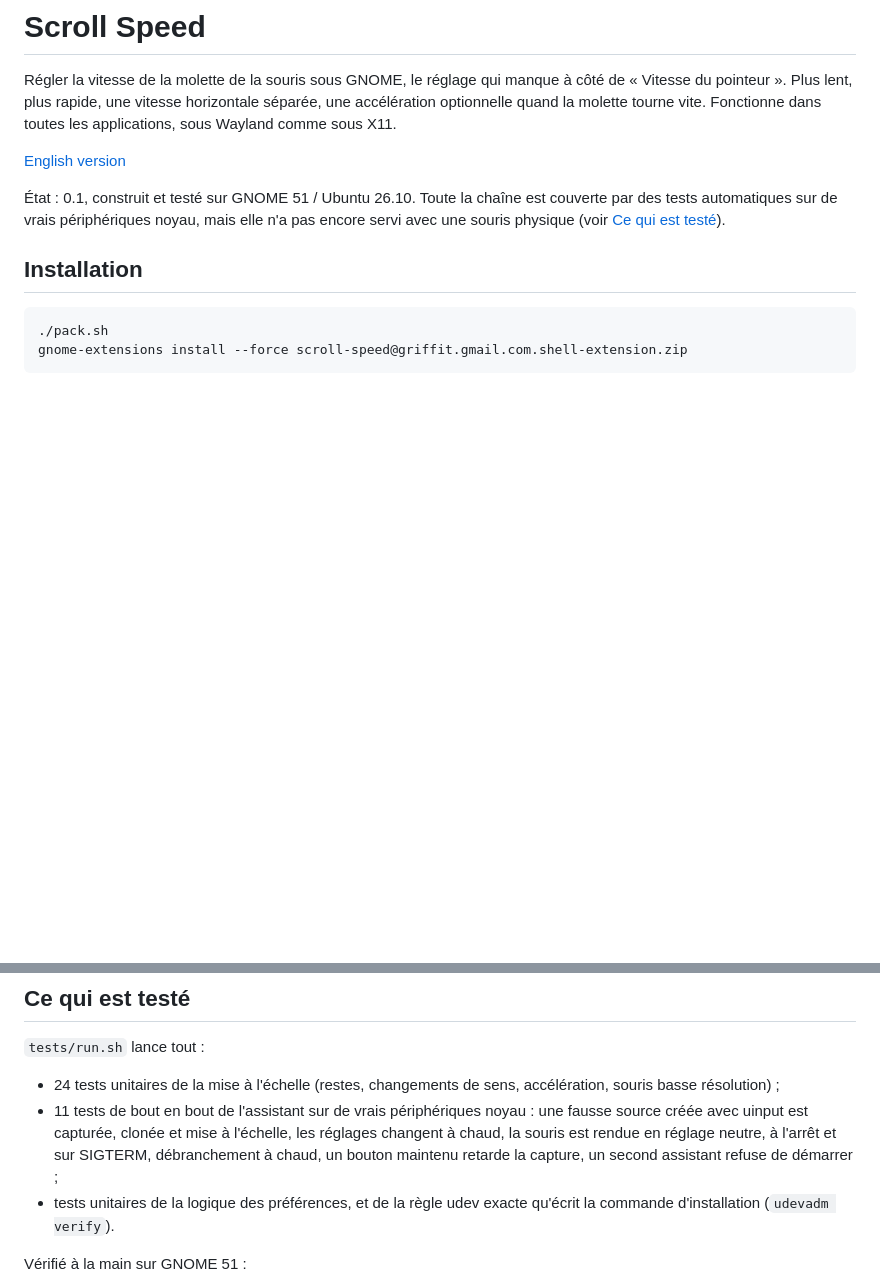
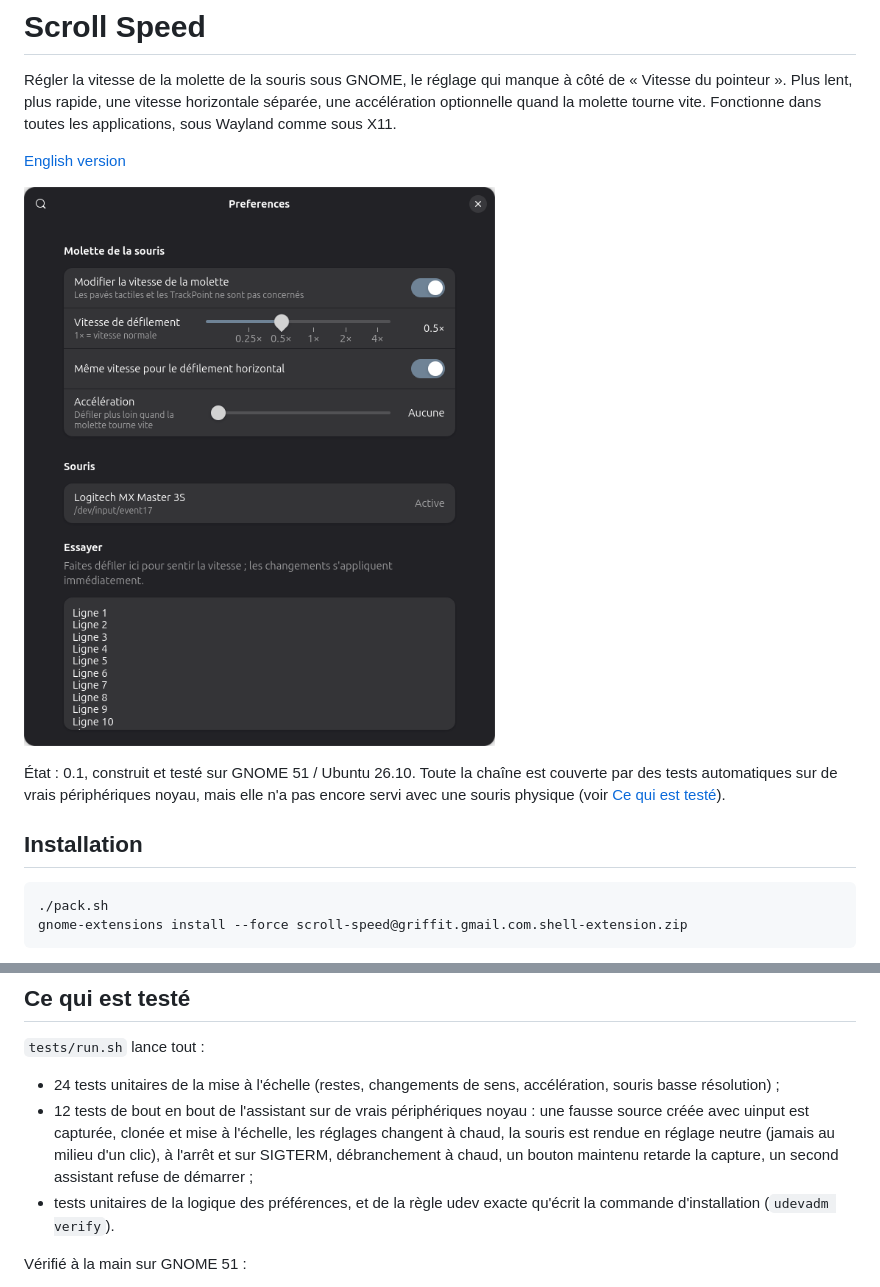
Before and after one commit to d101c/scroll-speed, a Markdown page: README.fr.md, 2 parts joined by grey strips. Drawn GitHub-style; pictures changed too: docs/preferences.png (added); blank space fills up the shorter version.

```diff
--- a/README.fr.md
+++ b/README.fr.md
@@ -6,6 +6,8 @@ horizontale séparée, une accélération optionnelle quand la molette tourne
 vite. Fonctionne dans toutes les applications, sous Wayland comme sous X11.
 
 [English version](README.md)
+
+![Préférences](docs/preferences.png)
 
 État : 0.1, construit et testé sur GNOME 51 / Ubuntu 26.10. Toute la chaîne
 est couverte par des tests automatiques sur de vrais périphériques noyau, mais
@@ -111,11 +113,12 @@ Lua, l'assistant pourra être remplacé sans toucher aux préférences.
 
 - 24 tests unitaires de la mise à l'échelle (restes, changements de sens,
   accélération, souris basse résolution) ;
-- 11 tests de bout en bout de l'assistant sur de vrais périphériques noyau :
+- 12 tests de bout en bout de l'assistant sur de vrais périphériques noyau :
   une fausse source créée avec uinput est capturée, clonée et mise à
   l'échelle, les réglages changent à chaud, la souris est rendue en réglage
-  neutre, à l'arrêt et sur SIGTERM, débranchement à chaud, un bouton maintenu
-  retarde la capture, un second assistant refuse de démarrer ;
+  neutre (jamais au milieu d'un clic), à l'arrêt et sur SIGTERM, débranchement
+  à chaud, un bouton maintenu retarde la capture, un second assistant refuse
+  de démarrer ;
 - tests unitaires de la logique des préférences, et de la règle udev exacte
   qu'écrit la commande d'installation (`udevadm verify`).
 
```
Also changed, not shown: README.md (+6 -3 lines), 7 other files.
